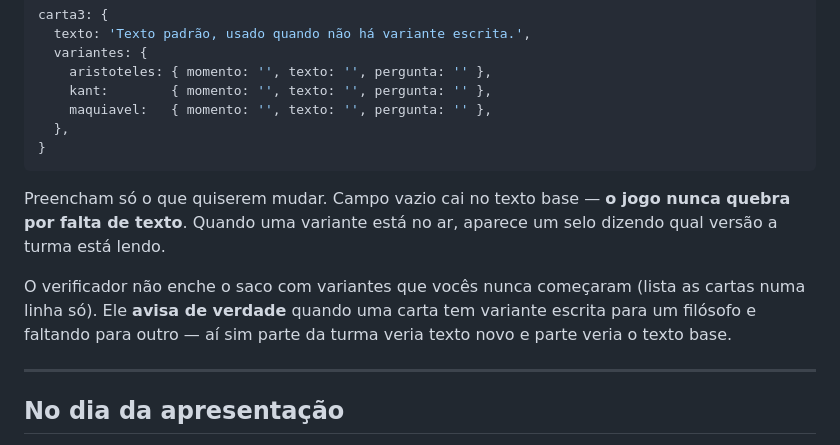
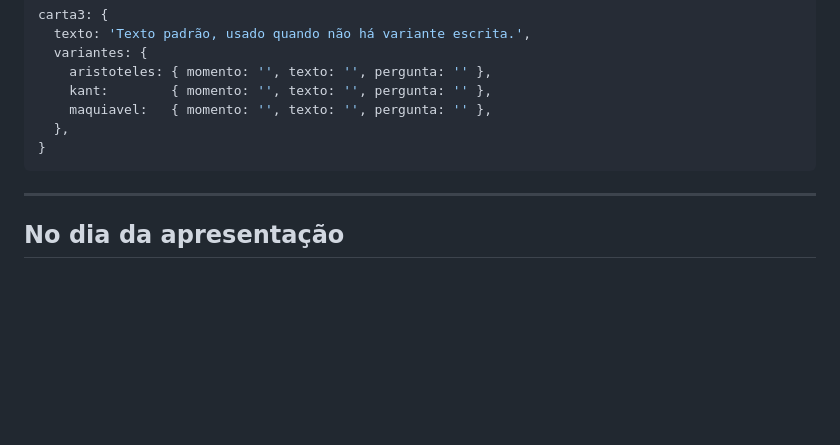
Before and after one commit to Authh0/Sombras-Da-Republica, a Markdown page: README.md, the part around one of its changes. GitHub-like rendering; blank space fills up the shorter version.

````diff
--- a/README.md
+++ b/README.md
@@ -100,16 +38,6 @@ carta3: {
   },
 }
 ```
-
-Preencham só o que quiserem mudar. Campo vazio cai no texto base — **o jogo nunca
-quebra por falta de texto**. Quando uma variante está no ar, aparece um selo dizendo
-qual versão a turma está lendo.
-
-O verificador não enche o saco com variantes que vocês nunca começaram (lista as
-cartas numa linha só). Ele **avisa de verdade** quando uma carta tem variante escrita
-para um filósofo e faltando para outro — aí sim parte da turma veria texto novo e
-parte veria o texto base.
-
 ---
 
 ## No dia da apresentação
````
Also changed, not shown: other parts of README.md (+0 -62 lines).
